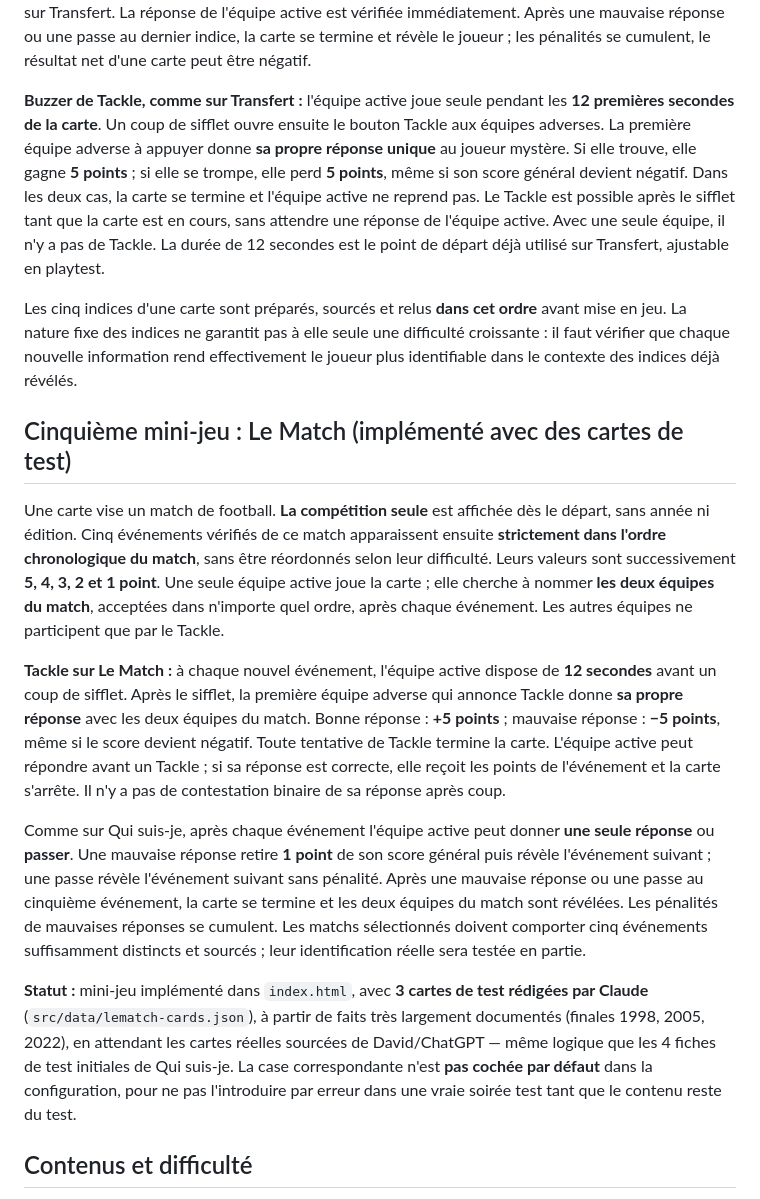
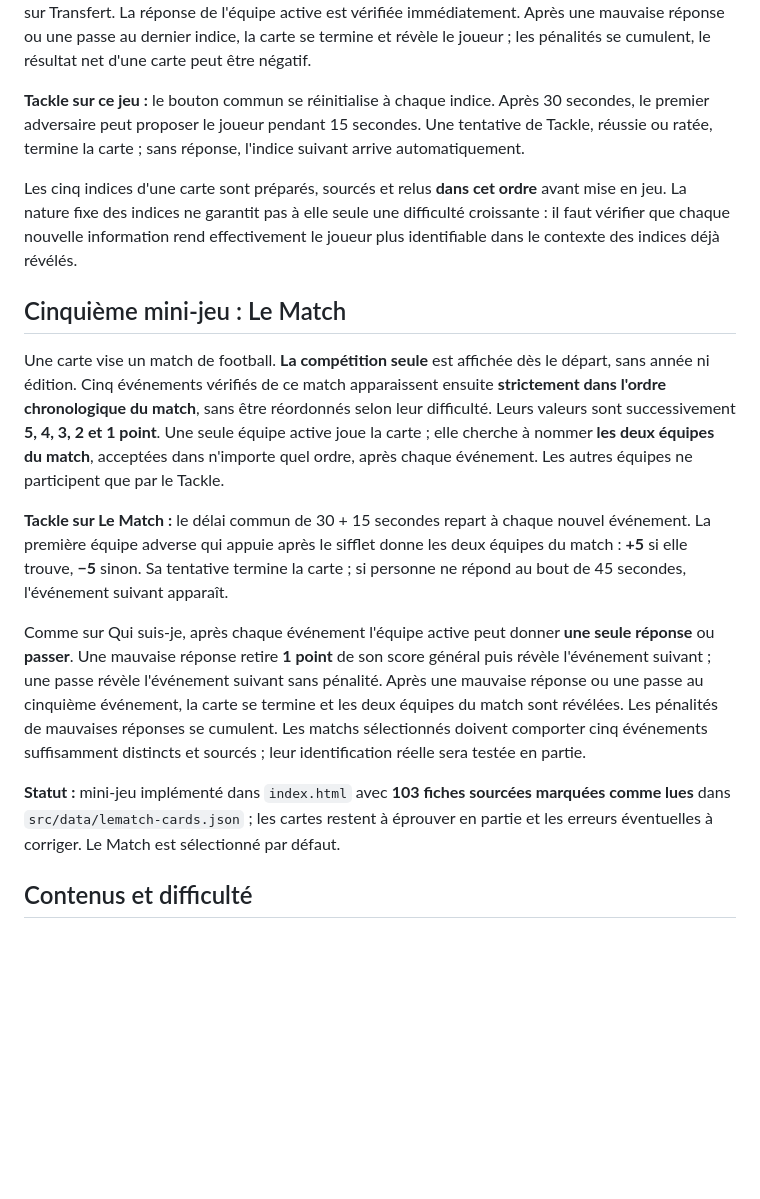
Before and after one commit to Dacloccortexa/game-project, a Markdown page: docs/GAME_DESIGN.md, the part around one of its changes. GitHub-like rendering; blank space fills up the shorter version.

```diff
--- a/docs/GAME_DESIGN.md
+++ b/docs/GAME_DESIGN.md
@@ -92,19 +90,19 @@ Les cinq indices sont révélés un par un, toujours dans cet ordre fixe. Chaque
 
 À chaque indice, l'équipe active peut donner **une seule réponse** ou **passer**. Passer révèle l'indice suivant sans pénalité. Une bonne réponse rapporte les points de l'indice et termine la carte. Une mauvaise réponse retire **1 point** du score général et révèle l'indice suivant — la carte continue, comme sur Transfert. La réponse de l'équipe active est vérifiée immédiatement. Après une mauvaise réponse ou une passe au dernier indice, la carte se termine et révèle le joueur ; les pénalités se cumulent, le résultat net d'une carte peut être négatif.
 
-**Buzzer de Tackle, comme sur Transfert :** l'équipe active joue seule pendant les **12 premières secondes de la carte**. Un coup de sifflet ouvre ensuite le bouton Tackle aux équipes adverses. La première équipe adverse à appuyer donne **sa propre réponse unique** au joueur mystère. Si elle trouve, elle gagne **5 points** ; si elle se trompe, elle perd **5 points**, même si son score général devient négatif. Dans les deux cas, la carte se termine et l'équipe active ne reprend pas. Le Tackle est possible après le sifflet tant que la carte est en cours, sans attendre une réponse de l'équipe active. Avec une seule équipe, il n'y a pas de Tackle. La durée de 12 secondes est le point de départ déjà utilisé sur Transfert, ajustable en playtest.
+**Tackle sur ce jeu :** le bouton commun se réinitialise à chaque indice. Après 30 secondes, le premier adversaire peut proposer le joueur pendant 15 secondes. Une tentative de Tackle, réussie ou ratée, termine la carte ; sans réponse, l'indice suivant arrive automatiquement.
 
 Les cinq indices d'une carte sont préparés, sourcés et relus **dans cet ordre** avant mise en jeu. La nature fixe des indices ne garantit pas à elle seule une difficulté croissante : il faut vérifier que chaque nouvelle information rend effectivement le joueur plus identifiable dans le contexte des indices déjà révélés.
 
-## Cinquième mini-jeu : Le Match (implémenté avec des cartes de test)
+## Cinquième mini-jeu : Le Match
 
 Une carte vise un match de football. **La compétition seule** est affichée dès le départ, sans année ni édition. Cinq événements vérifiés de ce match apparaissent ensuite **strictement dans l'ordre chronologique du match**, sans être réordonnés selon leur difficulté. Leurs valeurs sont successivement **5, 4, 3, 2 et 1 point**. Une seule équipe active joue la carte ; elle cherche à nommer **les deux équipes du match**, acceptées dans n'importe quel ordre, après chaque événement. Les autres équipes ne participent que par le Tackle.
 
-**Tackle sur Le Match :** à chaque nouvel événement, l'équipe active dispose de **12 secondes** avant un coup de sifflet. Après le sifflet, la première équipe adverse qui annonce Tackle donne **sa propre réponse** avec les deux équipes du match. Bonne réponse : **+5 points** ; mauvaise réponse : **−5 points**, même si le score devient négatif. Toute tentative de Tackle termine la carte. L'équipe active peut répondre avant un Tackle ; si sa réponse est correcte, elle reçoit les points de l'événement et la carte s'arrête. Il n'y a pas de contestation binaire de sa réponse après coup.
+**Tackle sur Le Match :** le délai commun de 30 + 15 secondes repart à chaque nouvel événement. La première équipe adverse qui appuie après le sifflet donne les deux équipes du match : **+5** si elle trouve, **−5** sinon. Sa tentative termine la carte ; si personne ne répond au bout de 45 secondes, l'événement suivant apparaît.
 
 Comme sur Qui suis-je, après chaque événement l'équipe active peut donner **une seule réponse** ou **passer**. Une mauvaise réponse retire **1 point** de son score général puis révèle l'événement suivant ; une passe révèle l'événement suivant sans pénalité. Après une mauvaise réponse ou une passe au cinquième événement, la carte se termine et les deux équipes du match sont révélées. Les pénalités de mauvaises réponses se cumulent. Les matchs sélectionnés doivent comporter cinq événements suffisamment distincts et sourcés ; leur identification réelle sera testée en partie.
 
-**Statut :** mini-jeu implémenté dans `index.html`, avec **3 cartes de test rédigées par Claude** (`src/data/lematch-cards.json`), à partir de faits très largement documentés (finales 1998, 2005, 2022), en attendant les cartes réelles sourcées de David/ChatGPT — même logique que les 4 fiches de test initiales de Qui suis-je. La case correspondante n'est **pas cochée par défaut** dans la configuration, pour ne pas l'introduire par erreur dans une vraie soirée test tant que le contenu reste du test.
+**Statut :** mini-jeu implémenté dans `index.html` avec **103 fiches sourcées marquées comme lues** dans `src/data/lematch-cards.json` ; les cartes restent à éprouver en partie et les erreurs éventuelles à corriger. Le Match est sélectionné par défaut.
 
 ## Contenus et difficulté
 
```
Also changed, not shown: other parts of docs/GAME_DESIGN.md (+6 -8 lines).
